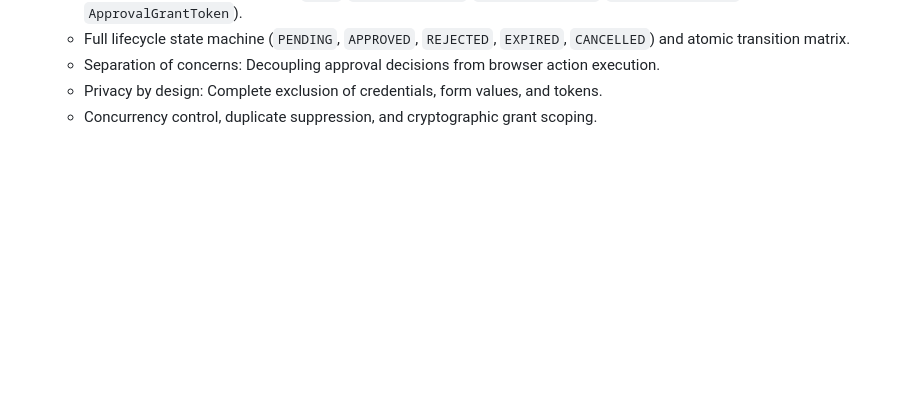
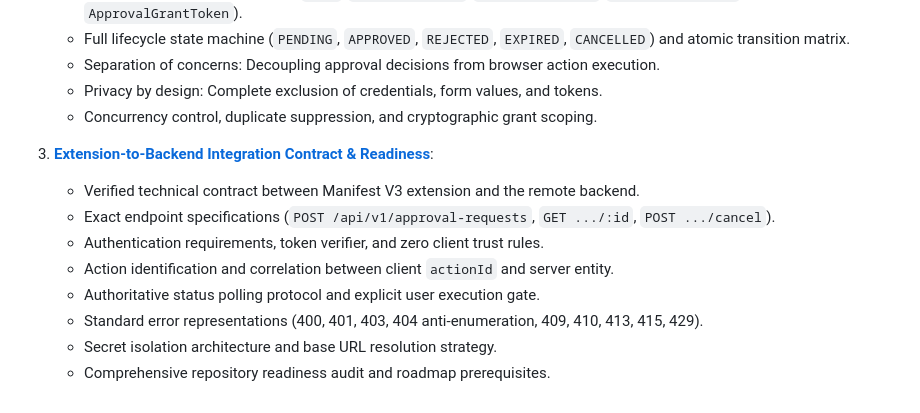
Before and after one commit to Deepanshu-2006/Guardrail-UI, a Markdown page: guardrail/docs/architecture.md, the part around the change. Rendered like a GitHub page; blank space fills up the shorter version.

Commit message:
docs: establish extension-to-backend integration contract and readiness assessment

```diff
--- a/guardrail/docs/architecture.md
+++ b/guardrail/docs/architecture.md
@@ -62,3 +62,13 @@ For comprehensive deep dives into specific subsystems and behavioral contracts,
    - Separation of concerns: Decoupling approval decisions from browser action execution.
    - Privacy by design: Complete exclusion of credentials, form values, and tokens.
    - Concurrency control, duplicate suppression, and cryptographic grant scoping.
+
+3. **[Extension-to-Backend Integration Contract & Readiness](extension-to-backend-integration-contract.md)**:
+   - Verified technical contract between Manifest V3 extension and the remote backend.
+   - Exact endpoint specifications (`POST /api/v1/approval-requests`, `GET .../:id`, `POST .../cancel`).
+   - Authentication requirements, token verifier, and zero client trust rules.
+   - Action identification and correlation between client `actionId` and server entity.
+   - Authoritative status polling protocol and explicit user execution gate.
+   - Standard error representations (400, 401, 403, 404 anti-enumeration, 409, 410, 413, 415, 429).
+   - Secret isolation architecture and base URL resolution strategy.
+   - Comprehensive repository readiness audit and roadmap prerequisites.
```
Also changed, not shown: guardrail/docs/extension-to-backend-integration-contract.md (added, +492 -0 lines).
